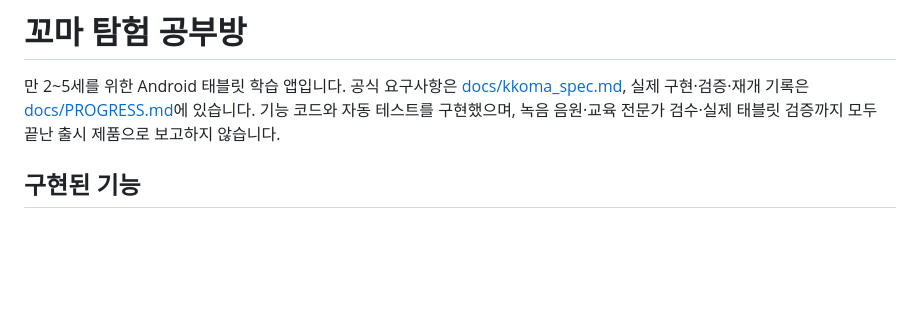
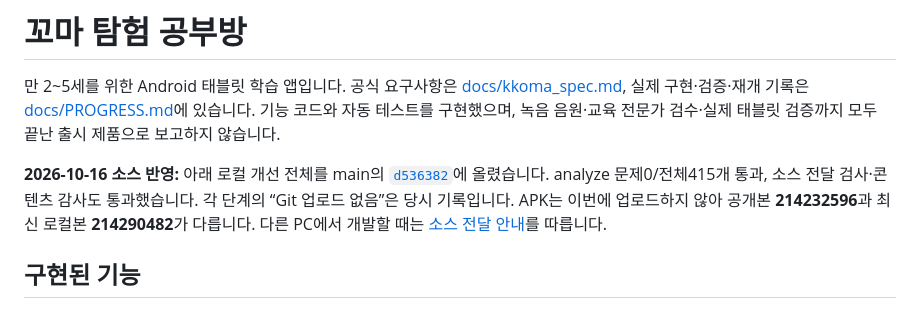
Before and after one commit to duafyd/kkoma_learning, a Markdown page: README.md, the part around the change. GitHub-like rendering; blank space fills up the shorter version.

Commit message:
Record source publication and handoff validation

```diff
--- a/README.md
+++ b/README.md
@@ -1,6 +1,8 @@
 # 꼬마 탐험 공부방
 
 만 2~5세를 위한 Android 태블릿 학습 앱입니다. 공식 요구사항은 [docs/kkoma_spec.md](docs/kkoma_spec.md), 실제 구현·검증·재개 기록은 [docs/PROGRESS.md](docs/PROGRESS.md)에 있습니다. 기능 코드와 자동 테스트를 구현했으며, 녹음 음원·교육 전문가 검수·실제 태블릿 검증까지 모두 끝난 출시 제품으로 보고하지 않습니다.
+
+**2026-10-16 소스 반영:** 아래 로컬 개선 전체를 main의 [`d536382`](https://github.com/duafyd/kkoma_learning/commit/d5363825bd6da3d02086bb086091db883d7d1c39)에 올렸습니다. analyze 문제0/전체415개 통과, 소스 전달 검사·콘텐츠 감사도 통과했습니다. 각 단계의 “Git 업로드 없음”은 당시 기록입니다. APK는 이번에 업로드하지 않아 공개본 **214232596**과 최신 로컬본 **214290482**가 다릅니다. 다른 PC에서 개발할 때는 [소스 전달 안내](docs/SOURCE_HANDOFF.md)를 따릅니다.
 
 ## 구현된 기능
 
```
Also changed, not shown: docs/PROGRESS.md (+2 -2 lines).
